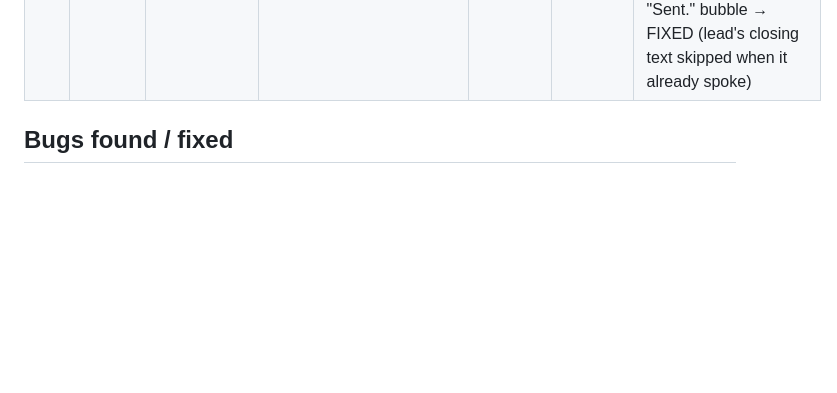
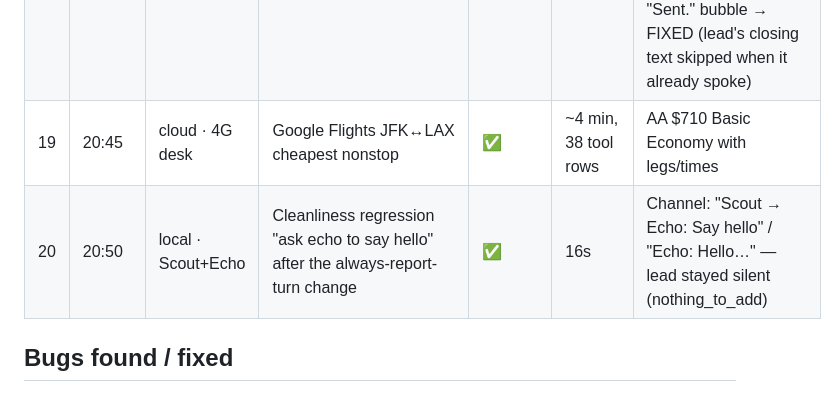
Before and after one commit to sub8bot/Sub8, a Markdown page: testing/soak/2026-09-02.md, the part around the change. Drawn GitHub-style; blank space fills up the shorter version.

Commit message:
soak: ticks 18–20

```diff
--- a/testing/soak/2026-09-02.md
+++ b/testing/soak/2026-09-02.md
@@ -24,6 +24,8 @@ Legend: ✅ pass · ⚠️ pass with wart · ❌ fail (bug filed/fixed below) ·
 | 16 | 20:27 | local · Scout | Files: write /config/cities.csv, head -3 | ✅ | 13s | File verified in the container |
 | 17 | 20:29 | cloud · 4G desk | Build + run a Node web app on :3999, curl / and /todos | ✅ | 55s | Server left running (PID 3647) |
 | 18 | 20:35 | local · Scout+Echo | Group: Echo researches standing desks on Google, writes /config/desks.md; lead reads back | ❌→✅ | 171s + 29s | Echo wrote a good doc but the channel got only "done" and the lead never followed up (policy skipped the lead turn for a single answered handoff). FIXED: the lead always gets one coalesced report turn (nothing_to_add keeps it quiet); re-run: lead delivered the one-line list. Trailing "Sent." bubble → FIXED (lead's closing text skipped when it already spoke) |
+| 19 | 20:45 | cloud · 4G desk | Google Flights JFK↔LAX cheapest nonstop | ✅ | ~4 min, 38 tool rows | AA $710 Basic Economy with legs/times |
+| 20 | 20:50 | local · Scout+Echo | Cleanliness regression "ask echo to say hello" after the always-report-turn change | ✅ | 16s | Channel: "Scout → Echo: Say hello" / "Echo: Hello…" — lead stayed silent (nothing_to_add) |
 
 ## Bugs found / fixed
 - **Lead never followed up after a single handoff** (flush skipped the report turn without a tracked job) — the lead now always hears a completed handoff set in one coalesced turn; silence is its call via nothing_to_add. Lead's closing "Sent." after a send_message no longer posts as a second bubble.
```
